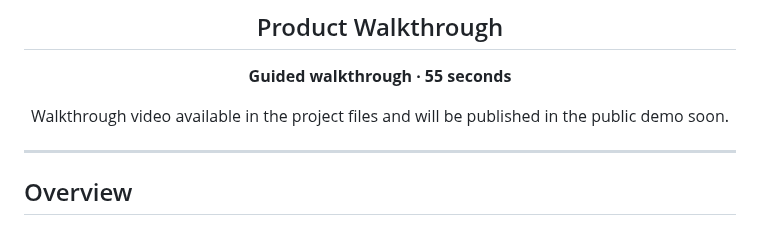
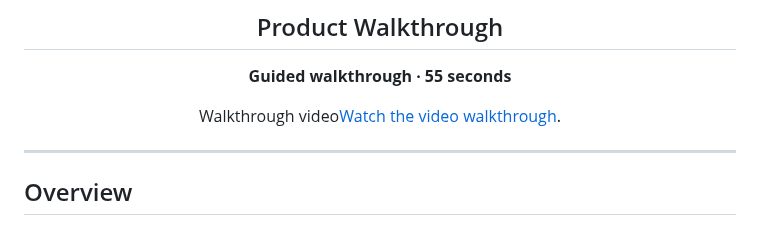
Before and after one commit to Vey-Digital/ThriveMap-Public-, a Markdown page: README.md, the part around the change. Rendered like a GitHub page.

```diff
--- a/README.md
+++ b/README.md
@@ -18,7 +18,7 @@ Developed by **VeyDigital**
 
 **Guided walkthrough · 55 seconds**
 
-Walkthrough video available in the project files and will be published in the public demo soon.
+Walkthrough video[Watch the video walkthrough](./assets/demo/ThriveMap_Nav_VeyDamneun_v1.mp4).
 
 </div>
 
```
